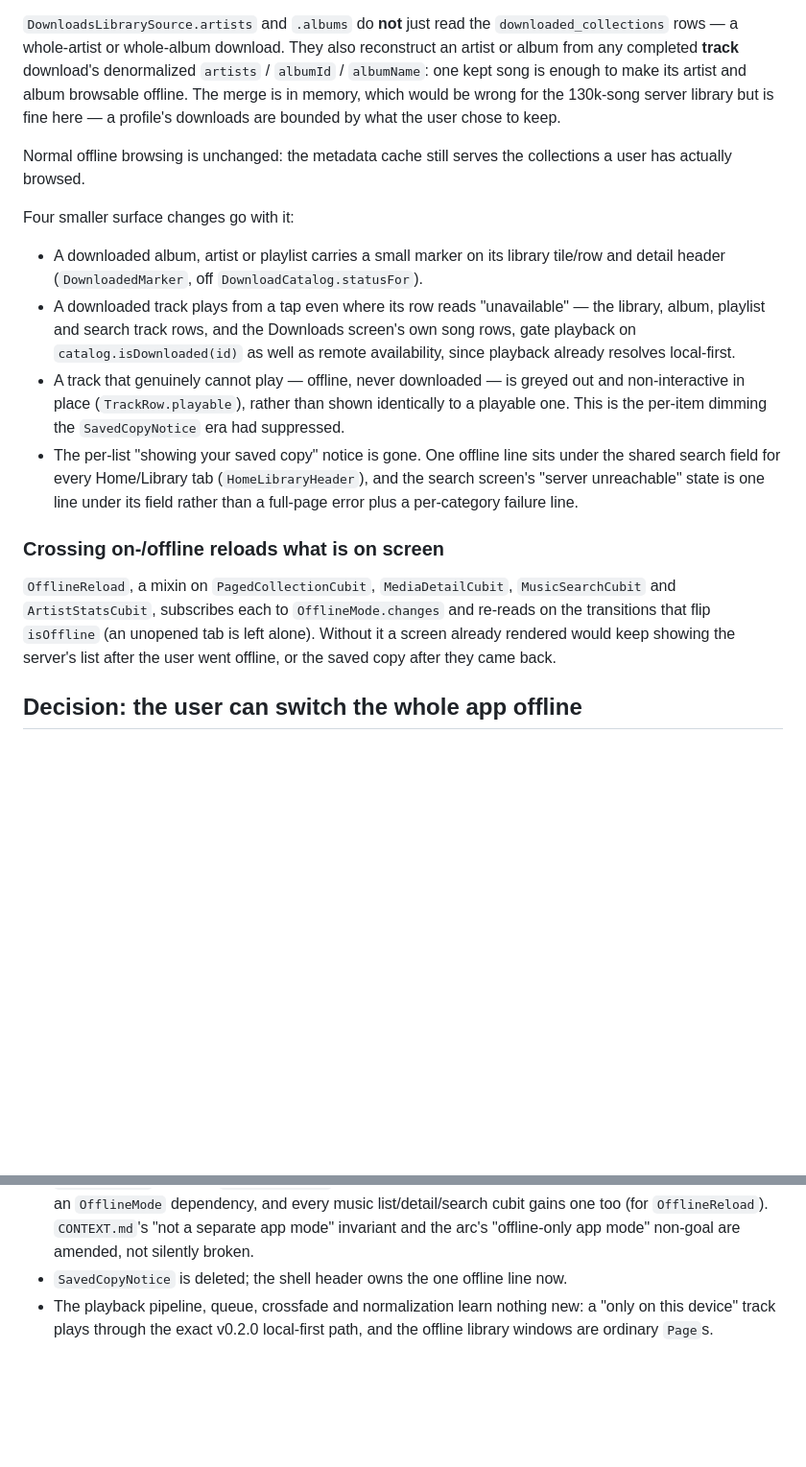
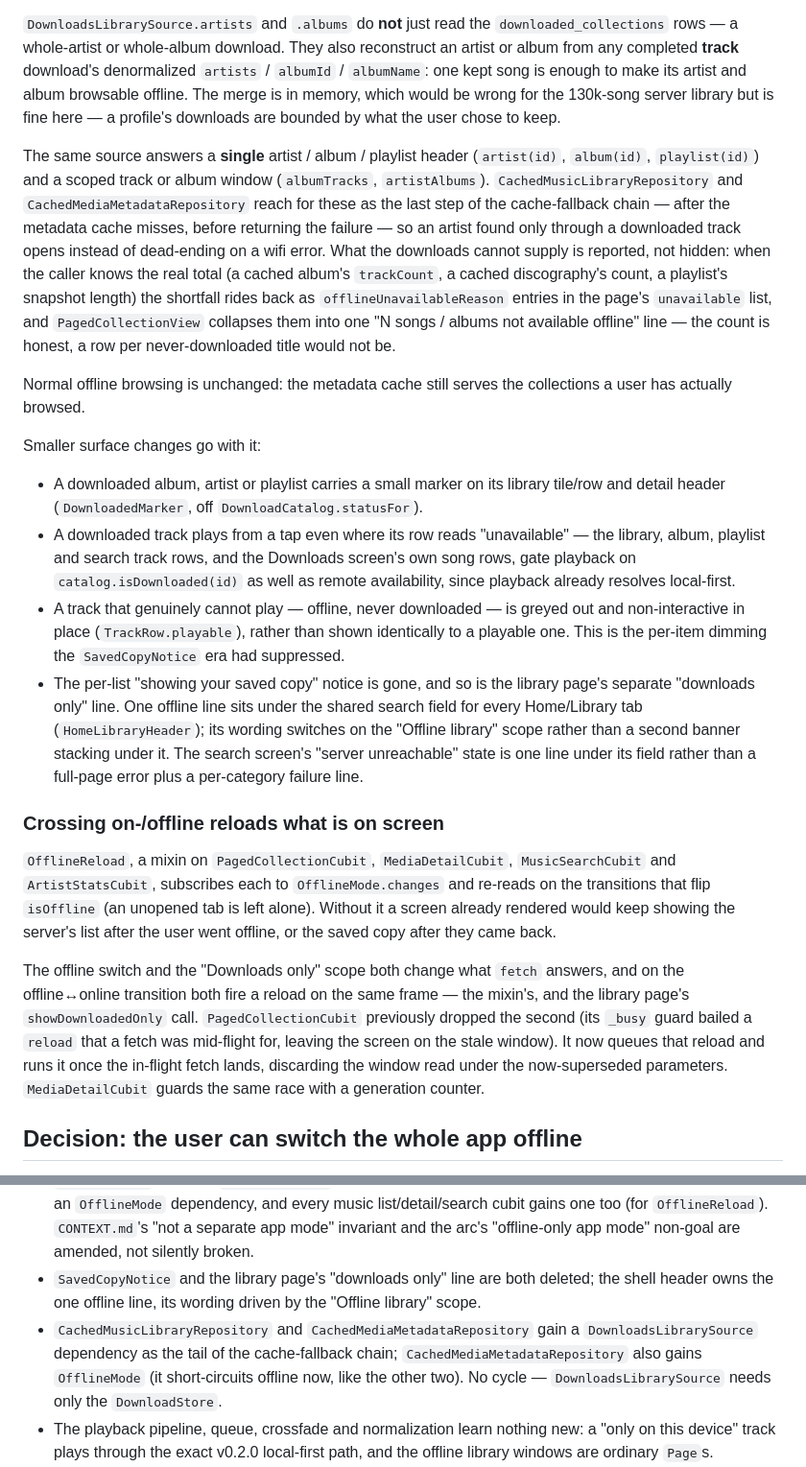
Before and after one commit to BenGroll/Jellyfinity-Client, a Markdown page: docs/adr/ADR-0023-offline-library-and-recovery.md, 2 parts joined by grey strips. Shown at 96% size. Rendered like a GitHub page; blank space fills up the shorter version.

Commit message:
v0.2.3 - docs - extend ADR-0023 and the changelog for the offline review round three
Records the offline detail-page fallback (single-item and scoped reads on
DownloadsLibrarySource, the "N not available offline" summary line), the
one-banner consolidation, and the same-frame reload-race fix in
PagedCollectionCubit / MediaDetailCubit.

```diff
--- a/docs/adr/ADR-0023-offline-library-and-recovery.md
+++ b/docs/adr/ADR-0023-offline-library-and-recovery.md
@@ -117,10 +117,24 @@ is enough to make its artist and album browsable offline. The merge is in
 memory, which would be wrong for the 130k-song server library but is fine
 here — a profile's downloads are bounded by what the user chose to keep.
 
+The same source answers a **single** artist / album / playlist header
+(`artist(id)`, `album(id)`, `playlist(id)`) and a scoped track or album
+window (`albumTracks`, `artistAlbums`). `CachedMusicLibraryRepository` and
+`CachedMediaMetadataRepository` reach for these as the last step of the
+cache-fallback chain — after the metadata cache misses, before returning
+the failure — so an artist found only through a downloaded track opens
+instead of dead-ending on a wifi error. What the downloads cannot supply
+is reported, not hidden: when the caller knows the real total (a cached
+album's `trackCount`, a cached discography's count, a playlist's snapshot
+length) the shortfall rides back as `offlineUnavailableReason` entries in
+the page's `unavailable` list, and `PagedCollectionView` collapses them
+into one "N songs / albums not available offline" line — the count is
+honest, a row per never-downloaded title would not be.
+
 Normal offline browsing is unchanged: the metadata cache still serves the
 collections a user has actually browsed.
 
-Four smaller surface changes go with it:
+Smaller surface changes go with it:
 
 - A downloaded album, artist or playlist carries a small marker on its
   library tile/row and detail header (`DownloadedMarker`, off
@@ -134,11 +148,13 @@ Four smaller surface changes go with it:
   greyed out and non-interactive in place (`TrackRow.playable`), rather
   than shown identically to a playable one. This is the per-item dimming
   the `SavedCopyNotice` era had suppressed.
-- The per-list "showing your saved copy" notice is gone. One offline line
-  sits under the shared search field for every Home/Library tab
-  (`HomeLibraryHeader`), and the search screen's "server unreachable"
-  state is one line under its field rather than a full-page error plus a
-  per-category failure line.
+- The per-list "showing your saved copy" notice is gone, and so is the
+  library page's separate "downloads only" line. One offline line sits
+  under the shared search field for every Home/Library tab
+  (`HomeLibraryHeader`); its wording switches on the "Offline library"
+  scope rather than a second banner stacking under it. The search
+  screen's "server unreachable" state is one line under its field rather
+  than a full-page error plus a per-category failure line.
 
 ### Crossing on-/offline reloads what is on screen
 
@@ -148,6 +164,16 @@ Four smaller surface changes go with it:
 `isOffline` (an unopened tab is left alone). Without it a screen already
 rendered would keep showing the server's list after the user went offline,
 or the saved copy after they came back.
+
+The offline switch and the "Downloads only" scope both change what
+`fetch` answers, and on the offline↔online transition both fire a reload
+on the same frame — the mixin's, and the library page's `showDownloadedOnly`
+call. `PagedCollectionCubit` previously dropped the second (its `_busy`
+guard bailed a `reload` that a fetch was mid-flight for, leaving the
+screen on the stale window). It now queues that reload and runs it once
+the in-flight fetch lands, discarding the window read under the
+now-superseded parameters. `MediaDetailCubit` guards the same race with a
+generation counter.
 
 ## Decision: the user can switch the whole app offline
 
@@ -231,8 +257,14 @@ download proceeds.
   list/detail/search cubit gains one too (for `OfflineReload`).
   `CONTEXT.md`'s "not a separate app mode" invariant and the arc's
   "offline-only app mode" non-goal are amended, not silently broken.
-- `SavedCopyNotice` is deleted; the shell header owns the one offline
-  line now.
+- `SavedCopyNotice` and the library page's "downloads only" line are both
+  deleted; the shell header owns the one offline line, its wording driven
+  by the "Offline library" scope.
+- `CachedMusicLibraryRepository` and `CachedMediaMetadataRepository` gain
+  a `DownloadsLibrarySource` dependency as the tail of the cache-fallback
+  chain; `CachedMediaMetadataRepository` also gains `OfflineMode` (it
+  short-circuits offline now, like the other two). No cycle —
+  `DownloadsLibrarySource` needs only the `DownloadStore`.
 - The playback pipeline, queue, crossfade and normalization learn nothing
   new: a "only on this device" track plays through the exact v0.2.0
   local-first path, and the offline library windows are ordinary `Page`s.
```
Also changed, not shown: CHANGELOG.md (+17 -5 lines).
